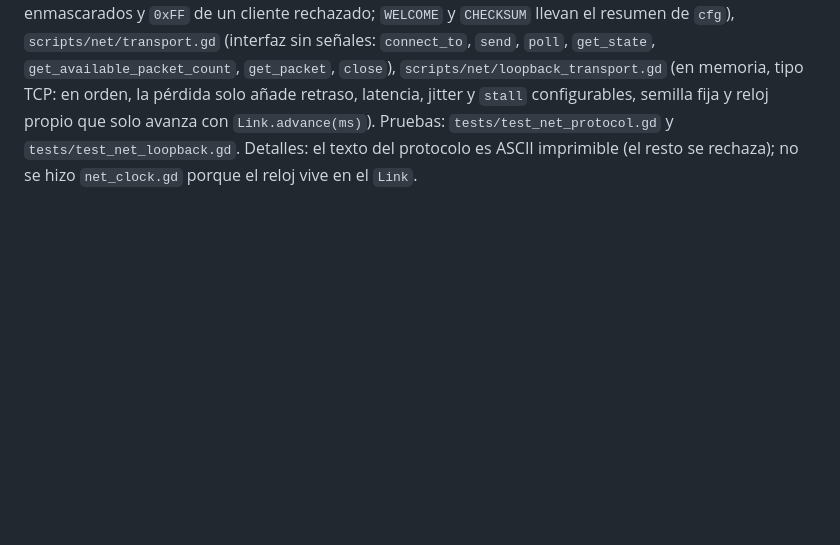
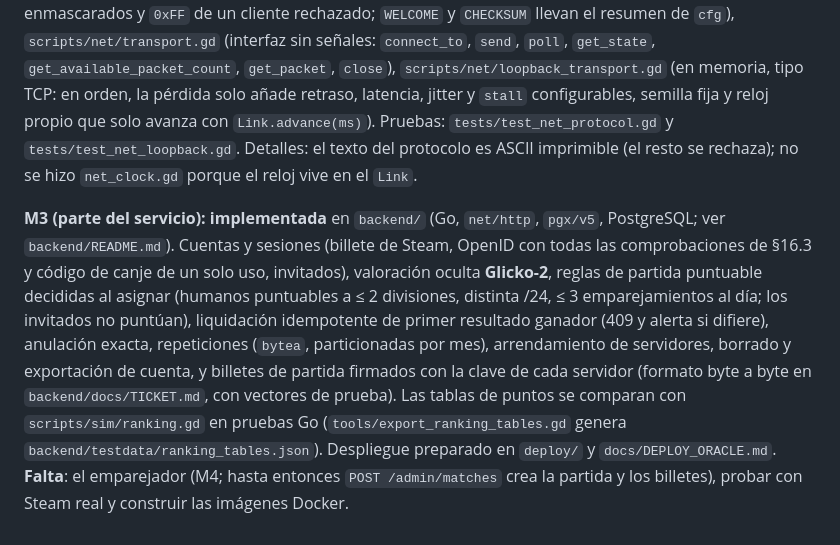
Before and after one commit to osmelguarepo/Rf, a Markdown page: docs/SPEC_ONLINE.md, the part around the change. GitHub-like rendering; blank space fills up the shorter version.

Commit message:
docs: DEPLOY_ORACLE (Spanish step-by-step, user tasks flagged) and the M3 backend note in SPEC_ONLINE
Co-Authored-By: Claude Sonnet 5.5 <noreply@anthropic.com>

```diff
--- a/docs/SPEC_ONLINE.md
+++ b/docs/SPEC_ONLINE.md
@@ -353,3 +353,5 @@ Cuatro revisores (netcode, backend, plataformas, producto y seguridad) atacaron
 - **M6**: Playtest. Puertas: tasas de desincronización, caídas, tiempo en cola y abandono.
 
 **M1: implementado.** Archivos: `scripts/net/protocol.gd` (mensajes de §5 como `PackedByteArray`; `decode()` devuelve un Dictionary o `{"error": ...}` y no falla ni registra errores con entradas truncadas, basura o demasiado grandes; versión solo en `HELLO`; SteamID como texto; bits 5 a 7 del control enmascarados y `0xFF` de un cliente rechazado; `WELCOME` y `CHECKSUM` llevan el resumen de `cfg`), `scripts/net/transport.gd` (interfaz sin señales: `connect_to`, `send`, `poll`, `get_state`, `get_available_packet_count`, `get_packet`, `close`), `scripts/net/loopback_transport.gd` (en memoria, tipo TCP: en orden, la pérdida solo añade retraso, latencia, jitter y `stall` configurables, semilla fija y reloj propio que solo avanza con `Link.advance(ms)`). Pruebas: `tests/test_net_protocol.gd` y `tests/test_net_loopback.gd`. Detalles: el texto del protocolo es ASCII imprimible (el resto se rechaza); no se hizo `net_clock.gd` porque el reloj vive en el `Link`.
+
+**M3 (parte del servicio): implementada** en `backend/` (Go, `net/http`, `pgx/v5`, PostgreSQL; ver `backend/README.md`). Cuentas y sesiones (billete de Steam, OpenID con todas las comprobaciones de §16.3 y código de canje de un solo uso, invitados), valoración oculta **Glicko-2**, reglas de partida puntuable decididas al asignar (humanos puntuables a ≤ 2 divisiones, distinta /24, ≤ 3 emparejamientos al día; los invitados no puntúan), liquidación idempotente de primer resultado ganador (409 y alerta si difiere), anulación exacta, repeticiones (`bytea`, particionadas por mes), arrendamiento de servidores, borrado y exportación de cuenta, y billetes de partida firmados con la clave de cada servidor (formato byte a byte en `backend/docs/TICKET.md`, con vectores de prueba). Las tablas de puntos se comparan con `scripts/sim/ranking.gd` en pruebas Go (`tools/export_ranking_tables.gd` genera `backend/testdata/ranking_tables.json`). Despliegue preparado en `deploy/` y `docs/DEPLOY_ORACLE.md`. **Falta**: el emparejador (M4; hasta entonces `POST /admin/matches` crea la partida y los billetes), probar con Steam real y construir las imágenes Docker.
```
Also changed, not shown: docs/DEPLOY_ORACLE.md (added, +202 -0 lines).
